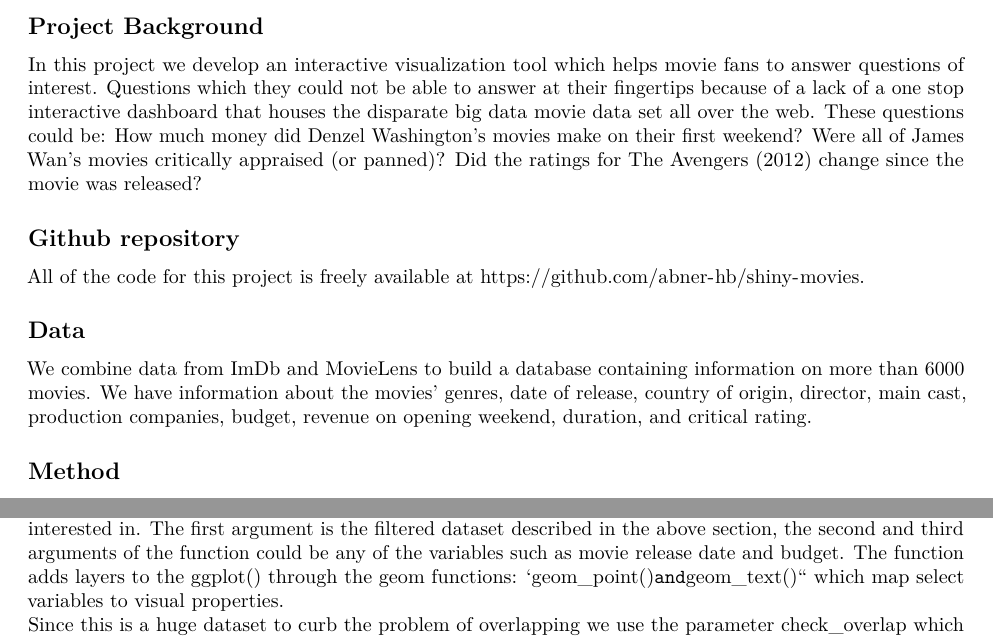
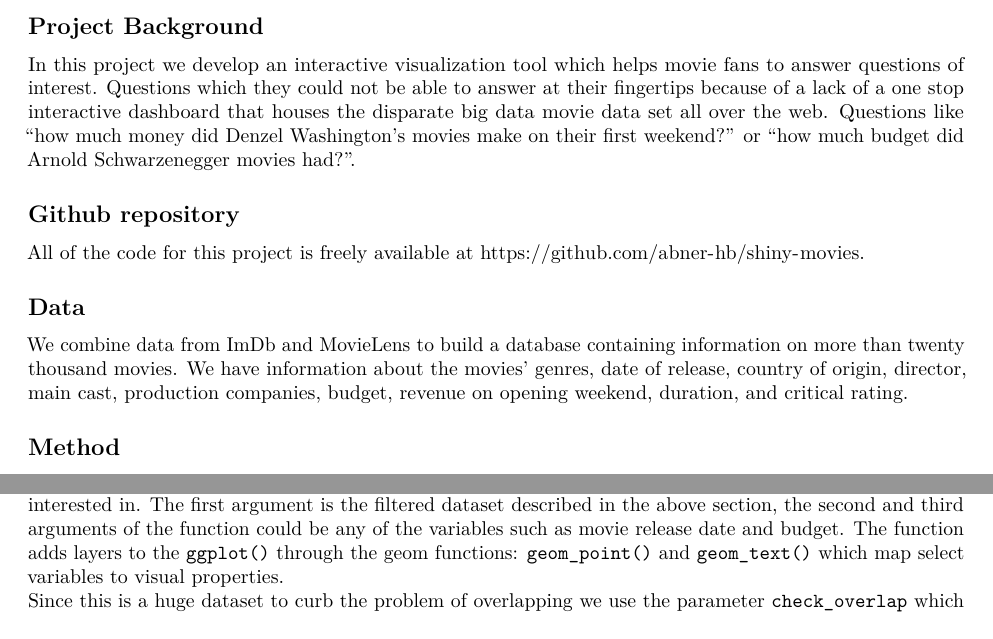
Before and after one commit to abner-hb/shiny-movies, an R Markdown document (625_final_report.Rmd): two parts of pages 1 and 3 of 3, joined at a grey line, cut so that both start at the same text. The pictures show the output file 625_final_report.pdf that the author committed with the source.

Commit message:
fixed format in final report

```diff
--- a/625_final_report.Rmd
+++ b/625_final_report.Rmd
@@ -2,5 +2,5 @@
 title: "Biostat 625 Final Report"
 author: "Abner Heredia Bustos, Runshu Wang, Sihle Khanyile"
 date: "12/17/2022"
-output:
+output: pdf_document
 ---
@@ -12,14 +11,14 @@ knitr::opts_chunk$set(echo = TRUE)
 
 ## Project Background
 
-In this project we develop an interactive visualization tool which helps movie fans to answer questions of interest. Questions which they could not be able to answer at their fingertips because of a lack of a one stop interactive dashboard that houses the disparate big data movie data set all over the web. These questions could be: How much money did Denzel Washington's movies make on their first weekend? Were all of James Wan's movies critically appraised (or panned)? Did the ratings for The Avengers (2012) change since the movie was released?
+In this project we develop an interactive visualization tool which helps movie fans to answer questions of interest. Questions which they could not be able to answer at their fingertips because of a lack of a one stop interactive dashboard that houses the disparate big data movie data set all over the web. Questions like "how much money did Denzel Washington's movies make on their first weekend?" or "how much budget did Arnold Schwarzenegger movies had?".
 
 ## Github repository
 
 All of the code for this project is freely available at https://github.com/abner-hb/shiny-movies.
 
 ## Data
-We combine data from ImDb and MovieLens to build a database containing information on more than 6000 movies. We have information about the movies' genres, date of release, country of origin, director, main cast, production companies, budget, revenue on opening weekend, duration, and critical rating.
+We combine data from ImDb and MovieLens to build a database containing information on more than twenty thousand movies. We have information about the movies' genres, date of release, country of origin, director, main cast, production companies, budget, revenue on opening weekend, duration, and critical rating.
 
 ## Method
 We use a *Shiny* application that calls functions from RSQLite, dplyr and ggplot to select and plot data based on the inputs chosen in a web-based interface.
@@ -56,8 +58,8 @@ To filter the data, we use the following algorithm
 : Example of table of user inputs
 
 ### Building plots
-To create the data graphics that answer the questions the user has we use the ggplot2 graphics package. We created a function that takes in arguments from the user and plots relationships of the variables the user is interested in. The first argument is the filtered dataset described in the above section, the second and third arguments of the function could be any of the variables such as movie release date and budget.  The function adds layers to the ggplot() through the geom functions: `geom_point()`` and ``geom_text()`` which map select variables to visual properties.
-Since this is a huge dataset to curb the problem of overlapping we use the parameter check_overlap which automatically removes overlapping labels.
+To create the data graphics that answer the questions the user has we use the ggplot2 graphics package. We created a function that takes in arguments from the user and plots relationships of the variables the user is interested in. The first argument is the filtered dataset described in the above section, the second and third arguments of the function could be any of the variables such as movie release date and budget.  The function adds layers to the ``ggplot()`` through the geom functions: ``geom_point()`` and ``geom_text()`` which map select variables to visual properties.
+Since this is a huge dataset to curb the problem of overlapping we use the parameter ``check_overlap`` which automatically removes overlapping labels.
 
 ## Contributions
 **Abner Heredia Bustos**: gathering and cleaning data to use it; designing the outline of the app; writing the code to filter data "on the fly" according to user inputs; helping debug other aspects of the app.
```
Also changed, not shown: 625_final_report.pdf, 625_final_report.Rmd (6 more changed lines).
